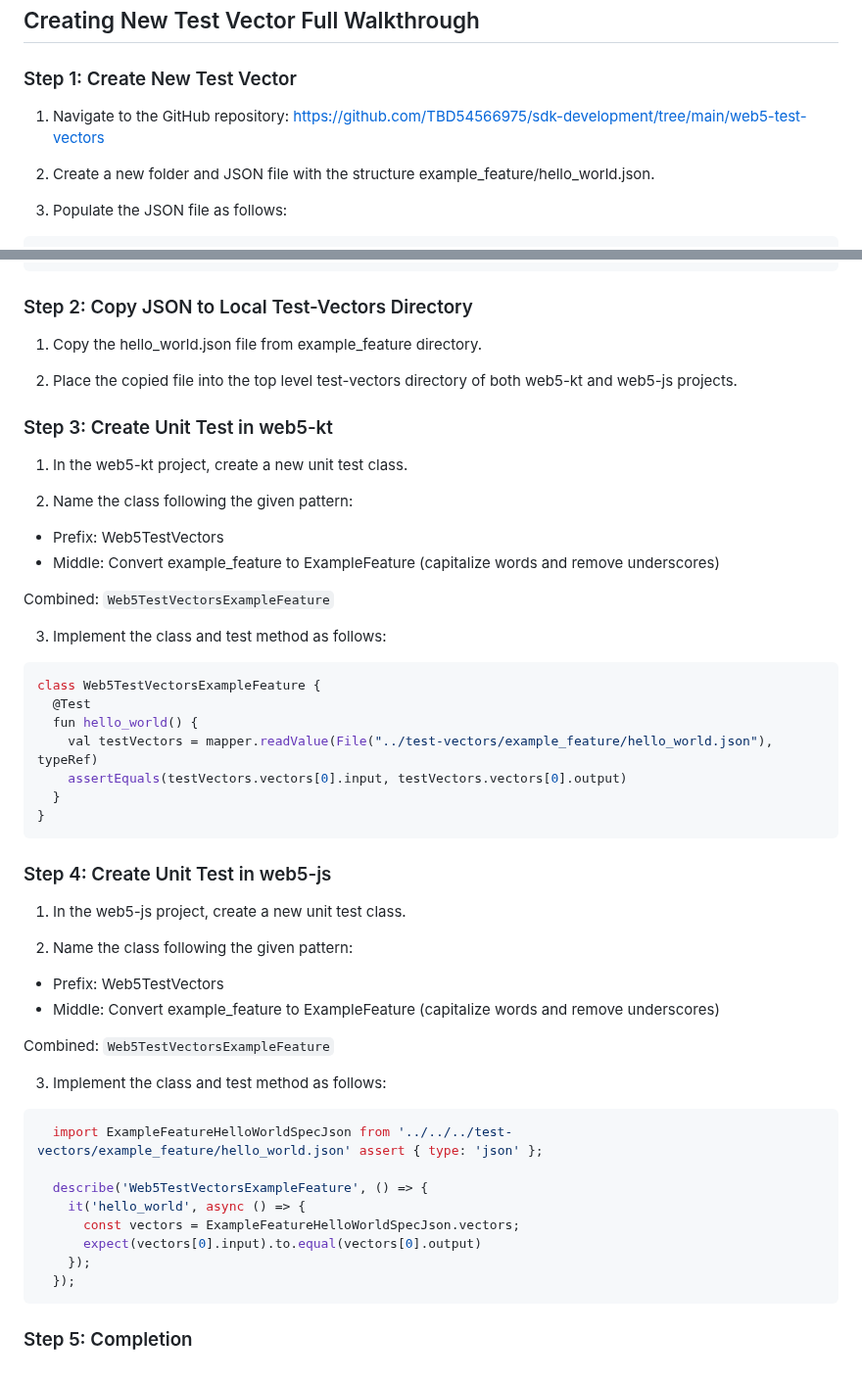
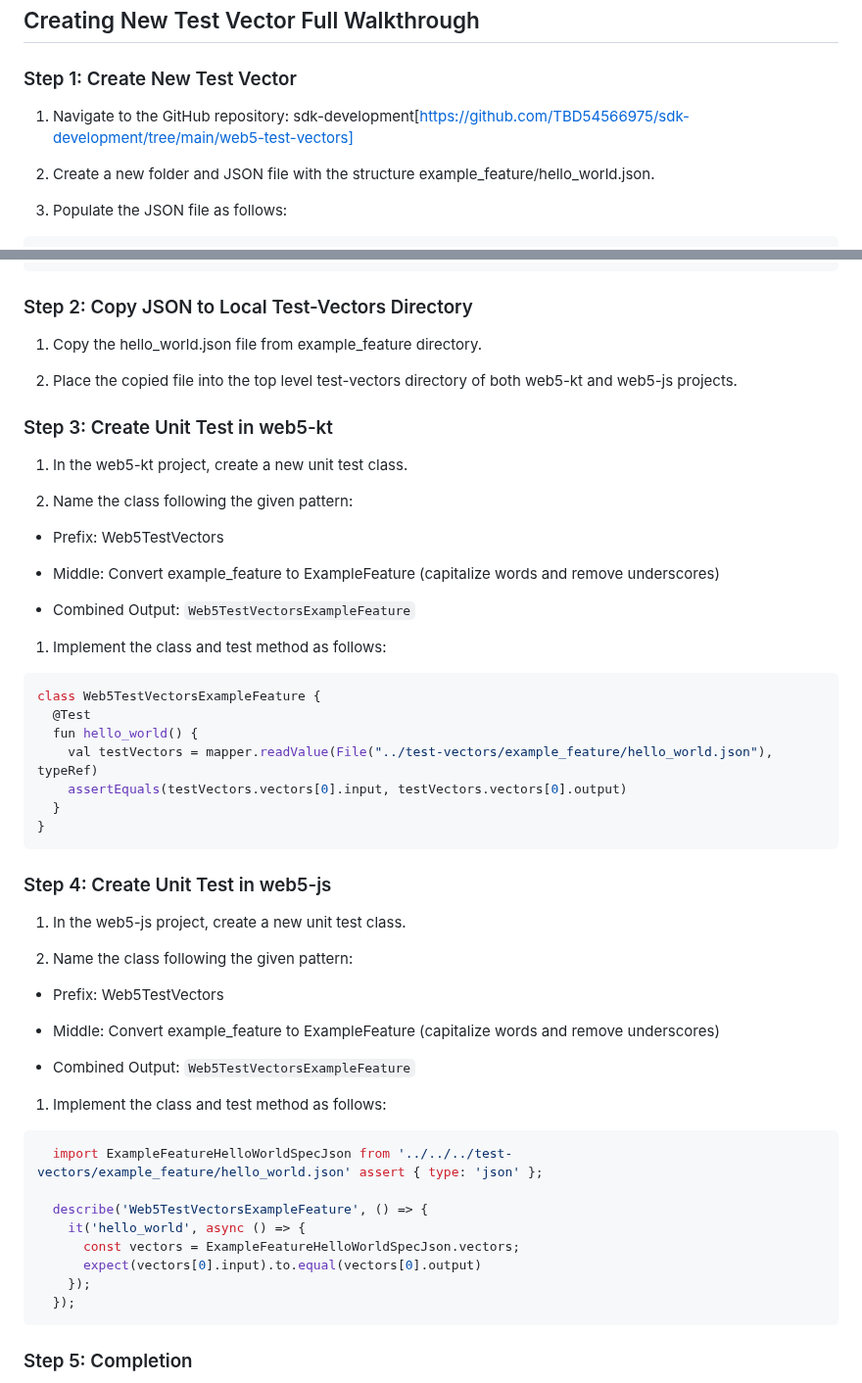
Before and after one commit to TBD54566975/web5-spec, a Markdown page: web5-test-vectors/README.md, 2 parts joined by grey strips. Shown at 98% size. GitHub-like rendering.

Commit message:
update lint

````diff
--- a/web5-test-vectors/README.md
+++ b/web5-test-vectors/README.md
@@ -50,7 +50,8 @@ Should `errors` be set to `true`, the `output` field may optionally be used to i
 ## Creating New Test Vector Full Walkthrough
 
 ### Step 1: Create New Test Vector
-1. Navigate to the GitHub repository: https://github.com/TBD54566975/sdk-development/tree/main/web5-test-vectors
+
+1. Navigate to the GitHub repository: sdk-development[https://github.com/TBD54566975/sdk-development/tree/main/web5-test-vectors]
 
 2. Create a new folder and JSON file with the structure example_feature/hello_world.json.
 
@@ -71,21 +72,24 @@ Should `errors` be set to `true`, the `output` field may optionally be used to i
 ```
 
 ### Step 2: Copy JSON to Local Test-Vectors Directory
+
 1. Copy the hello_world.json file from example_feature directory.
 
-2. Place the copied file into the top level test-vectors directory of both web5-kt and web5-js projects.
-
+1. Place the copied file into the top level test-vectors directory of both web5-kt and web5-js projects.
 
 ### Step 3: Create Unit Test in web5-kt
+
 1. In the web5-kt project, create a new unit test class.
 
-2. Name the class following the given pattern:
-  * Prefix: Web5TestVectors
-  * Middle: Convert example_feature to ExampleFeature (capitalize words and remove underscores)
+1. Name the class following the given pattern:
 
-Combined: `Web5TestVectorsExampleFeature`
+* Prefix: Web5TestVectors
 
-3. Implement the class and test method as follows:
+* Middle: Convert example_feature to ExampleFeature (capitalize words and remove underscores)
+
+* Combined Output: `Web5TestVectorsExampleFeature`
+
+1. Implement the class and test method as follows:
 
 ```kt
 class Web5TestVectorsExampleFeature {
@@ -98,15 +102,18 @@ class Web5TestVectorsExampleFeature {
 ```
 
 ### Step 4: Create Unit Test in web5-js
+
 1. In the web5-js project, create a new unit test class.
 
-2. Name the class following the given pattern:
-  * Prefix: Web5TestVectors
-  * Middle: Convert example_feature to ExampleFeature (capitalize words and remove underscores)
+1. Name the class following the given pattern:
 
-Combined: `Web5TestVectorsExampleFeature`
+* Prefix: Web5TestVectors
 
-3. Implement the class and test method as follows:
+* Middle: Convert example_feature to ExampleFeature (capitalize words and remove underscores)
+
+* Combined Output: `Web5TestVectorsExampleFeature`
+
+1. Implement the class and test method as follows:
 
 ```javascript
   import ExampleFeatureHelloWorldSpecJson from '../../../test-vectors/example_feature/hello_world.json' assert { type: 'json' };
@@ -119,7 +126,6 @@ Combined: `Web5TestVectorsExampleFeature`
   });
 ```
 
-
 ### Step 5: Completion
 
 * Once the above steps are completed, the sdk-development repository will automatically detect the new test vectors by consuming artifacts generated by a github action (No action by you required)
````
